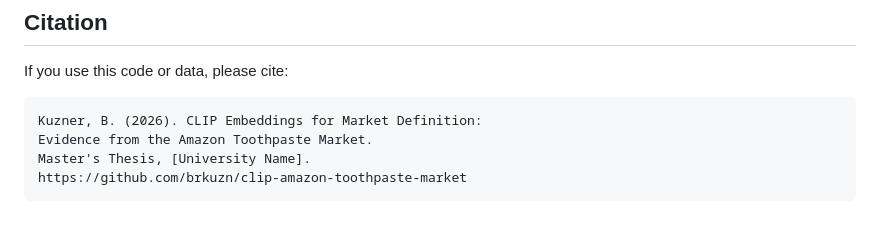
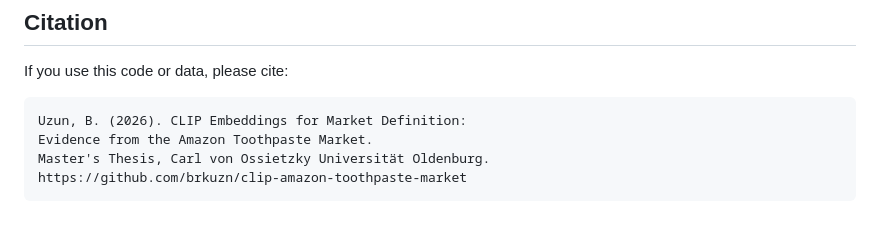
Before and after one commit to brkuzn/clip-amazon-toothpaste-market, a Markdown page: README.md, the part around the change. GitHub-like rendering.

Commit message:
Correct citation details in README
Updated author name and university in citation.

````diff
--- a/README.md
+++ b/README.md
@@ -149,8 +149,8 @@ See `blp_three_models.html` for the interactive dashboard with all three models,
 If you use this code or data, please cite:
 
 ```
-Kuzner, B. (2026). CLIP Embeddings for Market Definition:
+Uzun, B. (2026). CLIP Embeddings for Market Definition:
 Evidence from the Amazon Toothpaste Market.
-Master's Thesis, [University Name].
+Master's Thesis, Carl von Ossietzky Universität Oldenburg.
 https://github.com/brkuzn/clip-amazon-toothpaste-market
 ```
````
